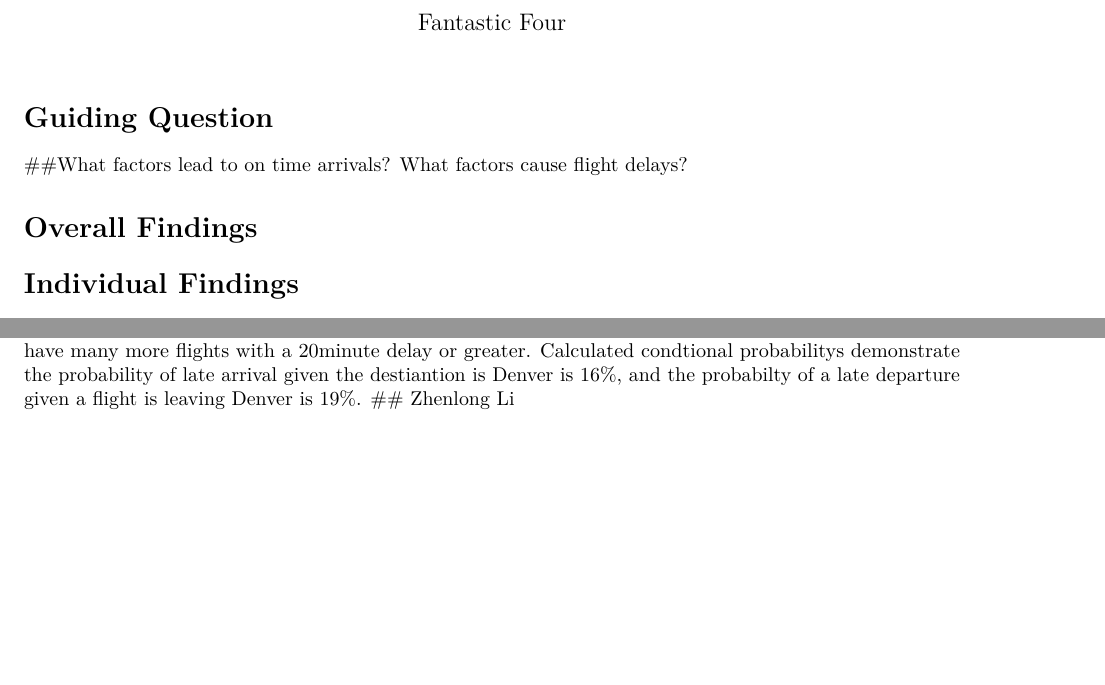
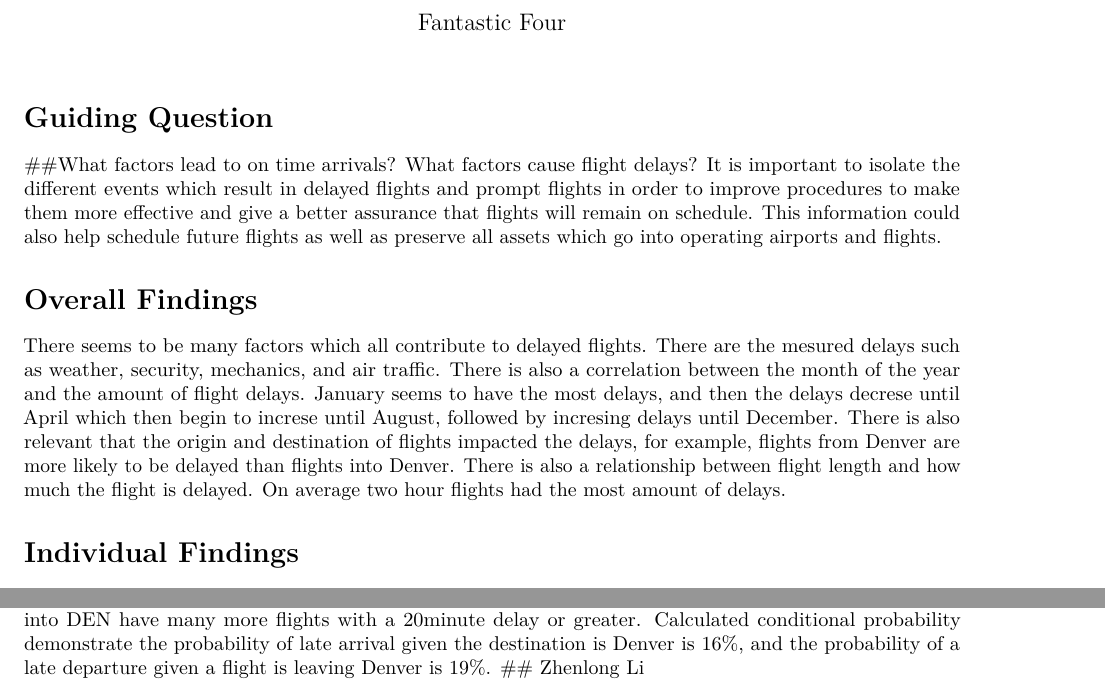
Before and after one commit to bakerscott/CU-APPM2720, an R Markdown document (m2/Lab6/FantasticFour_Lab_6.Rmd): two parts of pages 1 and 2 of 2, joined at a grey line, cut so that both start at the same text, the shorter picture padded with empty space. Rendered offline with R 4.5, knitr and Pandoc, then LaTeX, with nearby package versions; some code elsewhere in the file could not run offline.

Commit message:
added some findings and question significance

````diff
--- a/m2/Lab6/FantasticFour_Lab_6.Rmd
+++ b/m2/Lab6/FantasticFour_Lab_6.Rmd
@@ -13,9 +13,10 @@ COflights <- read_csv("https://files.osf.io/v1/resources/3z5as4pej8/providers/os
 
 # Guiding Question
 ##What factors lead to on time arrivals? What factors cause flight delays?
+It is important to isolate the different events which result in delayed flights and prompt flights in order to improve procedures to make them more effective and give a better assurance that flights will remain on schedule. This information could also help schedule future flights as well as preserve all assets which go into operating airports and flights.
 
 # Overall Findings
-
+There seems to be many factors which all contribute to delayed flights. There are the mesured delays such as weather, security, mechanics, and air traffic. There is also a correlation between the month of the year and the amount of flight delays. January seems to have the most delays, and then the delays decrese until April which then begin to increse until August, followed by incresing delays until December. There is also relevant that the origin and destination of flights impacted the delays, for example, flights from Denver are more likely to be delayed than flights into Denver. There is also a relationship between flight length and how much the flight is delayed. On average two hour flights had the most amount of delays.
 
 # Individual Findings
 
@@ -50,7 +51,7 @@ P_late_fromDen<- late_from_DEN/fromDen
 message("Conditional probability a flight is late given the destiation is DEN: ", P_late_toDEN)
 message("conditional probability a flight is late given it is leaving DEN: ", P_late_fromDen)
 ```
-The two plots show, respectively, how fequently flights are delayed a given amount of time when a flight is leaving orlanding at the Denver airport. Both graphs have a similar distribution, however, flights into DEN have many more flights with a 20minute delay or greater. Calculated condtional probabilitys demonstrate the probability of late arrival given the destiantion is Denver is 16%, and the probabilty of a late departure given a flight is leaving Denver is 19%.
+The two plots show, respectively, how frequently flights are delayed a given amount of time when a flight is leaving or landing at the Denver airport. Both graphs have a similar distribution, however, flights into DEN have many more flights with a 20minute delay or greater. Calculated conditional probability demonstrate the probability of late arrival given the destination is Denver is 16%, and the probability of a late departure given a flight is leaving Denver is 19%.
 ## Zhenlong Li
 
 ```{r, echo=FALSE}
````
